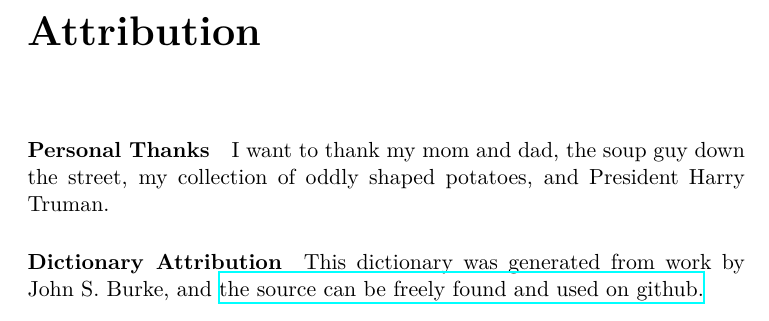
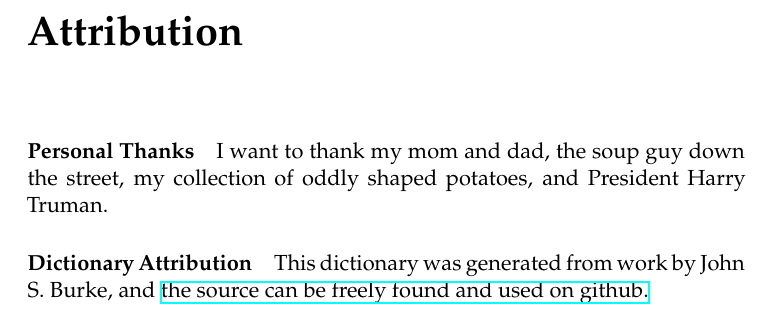
Before and after one commit to jsburke/conlang-dictionary, a LaTeX book (main.tex): part of page 1 of 2, cut so that both start at the same text. Compiled offline with XeLaTeX.

Commit message:
entry section usepackages

```diff
--- a/main.tex
+++ b/main.tex
@@ -2,14 +2,31 @@
 %\documentclass[11pt,twoside]{book}
 \usepackage{titlesec}
 
+%  Chapters don't show Chapter N
 \titleformat{\chapter}[display]
   {\normalfont\bfseries}{}{0pt}{\huge}
 
+%  typographic choices
 \usepackage[utf8]{inputenc}
+\usepackage[T1]{fontenc}
+\usepackage{palatino}
+\usepackage{microtype}
+
 \usepackage{subfiles}
+
 \usepackage{multicol}
 \setlength{\columnsep}{1.5cm}
+
 \usepackage{hyperref}
+
+%  header control
+\usepackage{fancyhdr}
+\fancyhead[L]{\textsf{\rightmark}}
+\fancyhead[R]{\textsf{\leftmark}}
+\renewcommand{\headrulewidth}{1.4pt}
+\fancyfoot[C]{\textbf{\textsf{\thepage}}}
+\renewcommand{\footrulewidth}{1.4pt}
+\pagestyle{fancy}
 
 \usepackage{blindtext}
 
```
